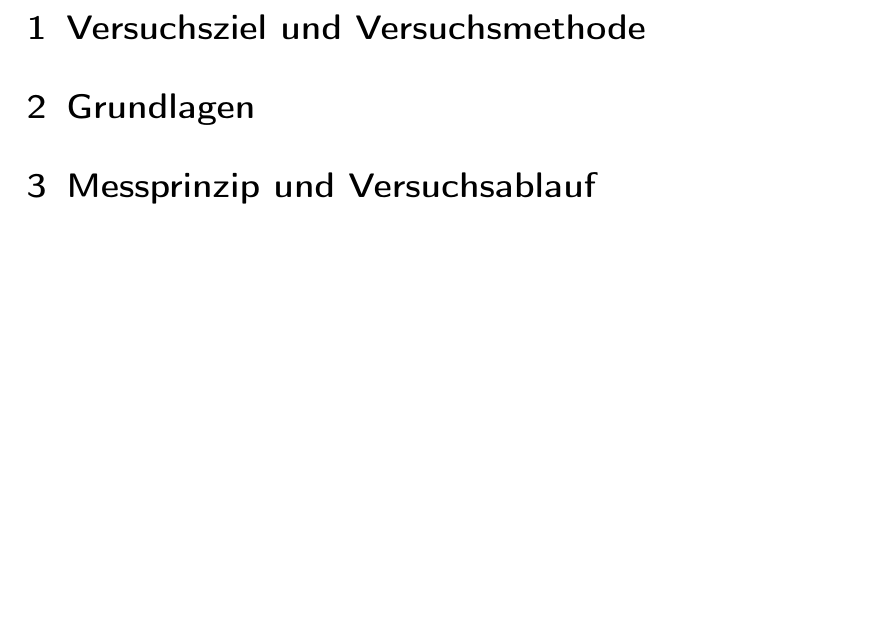
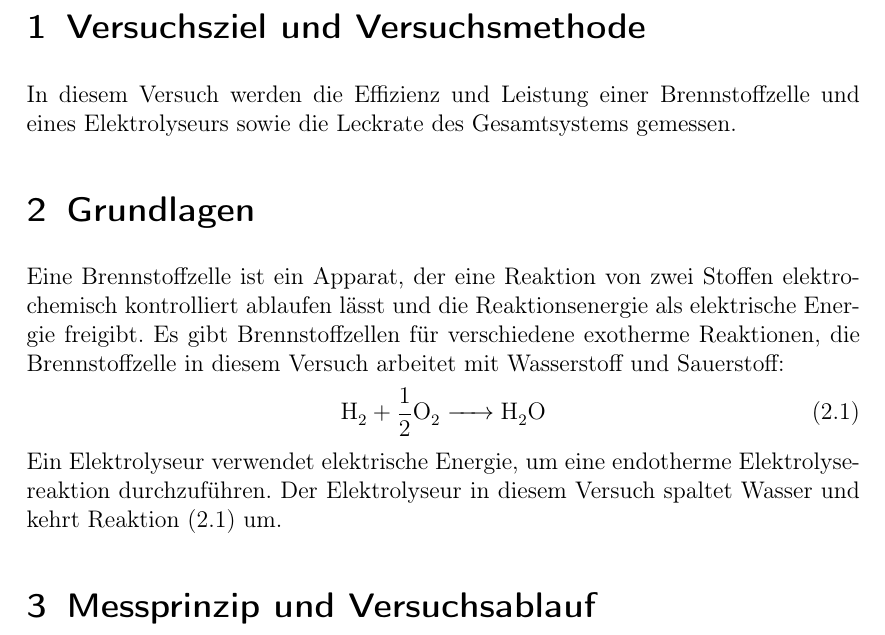
Before and after one commit to MichellePfahl/Brennstoffzelle, a LaTeX document (E50b.tex): part of page 3 of 3 before the commit and part of page 3 of 4 after it, cut so that both start at the same text, the shorter picture padded with empty space. Compiled offline with pdfLaTeX.

Commit message:
Grundlagen 1

```diff
--- a/E50b.tex
+++ b/E50b.tex
@@ -57,11 +57,14 @@
 \cfoot{\empty} %Mittig unten im Footer soll nichts eingetragen werden
 \ifoot{\empty} %Footer unten rechts auf linker und unten links auf rechter Seite. Hier ebenfalls leer.
 
+%CUSTOM
 \newcommand{\diff}[3][]{\frac{\mathrm{d}^{#1} {#2} }{\mathrm{d} {#3}^{#1}}}
 %diff[n]{f}{t}
 \newcommand{\diffp}[3][]{\frac{\partial^{#1} {#2} }{\partial {#3}^{#1}}}
 %diffp[n]{f}{y}
 \newcommand{\dd}{\mathrm{d}}
+\usepackage[version=3]{mhchem} % Package for chemical equation typesetting
+
 
 %%%%%%%%%%%%%%%%%%%%%%%%%%%%%%%%%%%%%%%%%%%%%%%%%%%%%%%%%%%%%%%%%%%%%%%%%%%%%%%%%%%%%%%%%%%%%%%%%%%%%%%%%%%%%%%%%%%%%%%%%%%%%%%%%%%%%%%%%%%%
 
@@ -144,13 +147,18 @@ Stuttgart, den \PROTOKOLLDATUM
 
 % Die erste eckige Klammer ist optional, die darin angegebene Bezeichnung steht im Inhaltsverzeichnis anstelle des hinteren (längeren) Namens.
 \section[Versuchsziel]{Versuchsziel und Versuchsmethode}
+In diesem Versuch werden die Effizienz und Leistung einer Brennstoffzelle und eines Elektrolyseurs sowie die Leckrate des Gesamtsystems gemessen.
+\section{Grundlagen}
+Eine Brennstoffzelle ist ein Apparat, der eine Reaktion von zwei Stoffen elektrochemisch kontrolliert ablaufen lässt und die Reaktionsenergie als elektrische Energie freigibt. Es gibt Brennstoffzellen für verschiedene exotherme Reaktionen, die Brennstoffzelle in diesem Versuch arbeitet mit Wasserstoff und Sauerstoff:
+\begin{equation}\label{wasser}
+\ce{H_2 + \frac{1}{2}O_2 -> H_2O}
+\end{equation}
+Ein Elektrolyseur verwendet elektrische Energie, um eine endotherme Elektrolysereaktion durchzuführen. Der Elektrolyseur in diesem Versuch spaltet Wasser und kehrt Reaktion (\ref{wasser}) um.
 
-\section{Grundlagen}
 
 \section[Messprinzip]{Messprinzip und Versuchsablauf}
 
 \subsection{Aufbau und Geräteliste}
-
 
 \subsection{Versuchsablauf}
 
```
